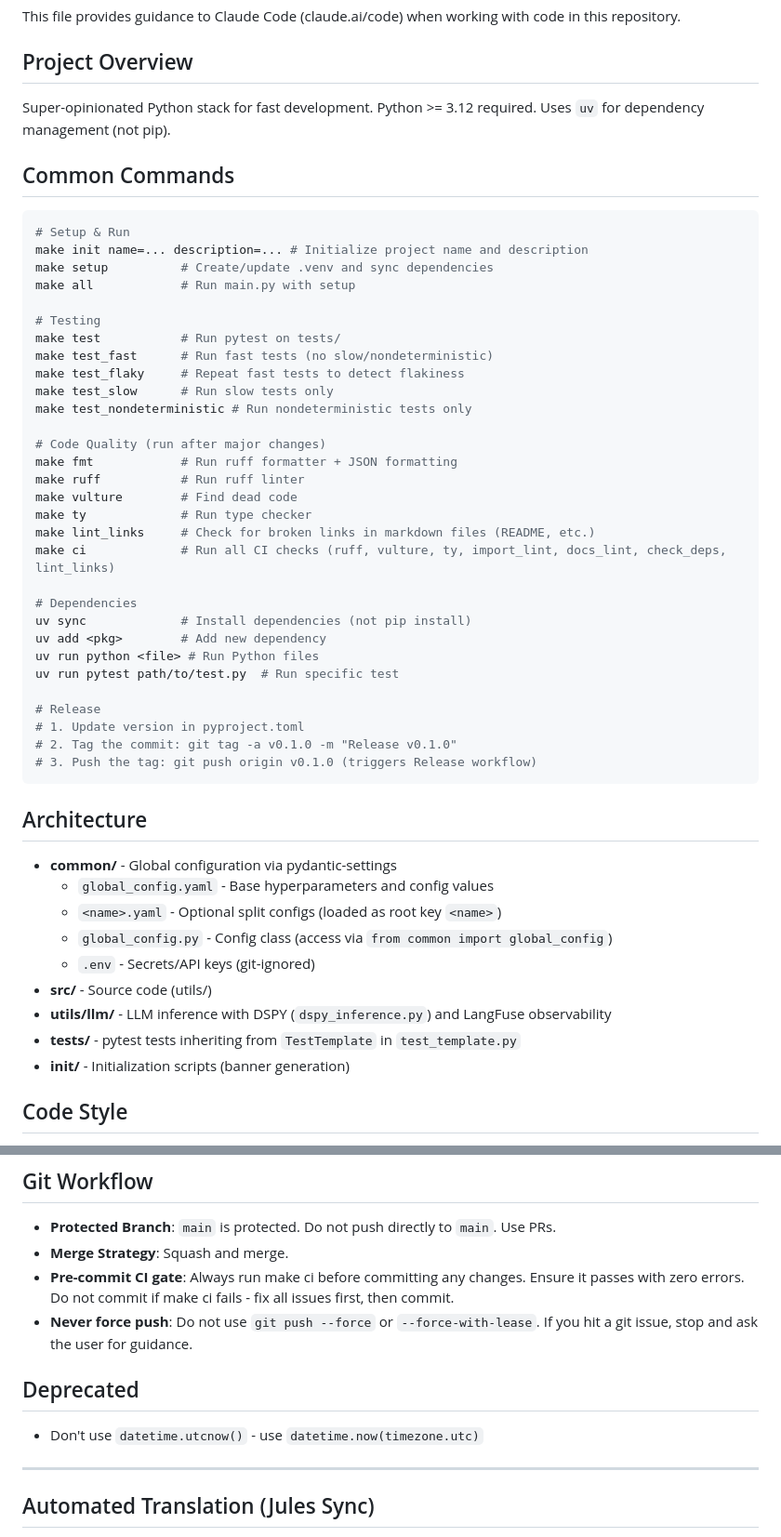
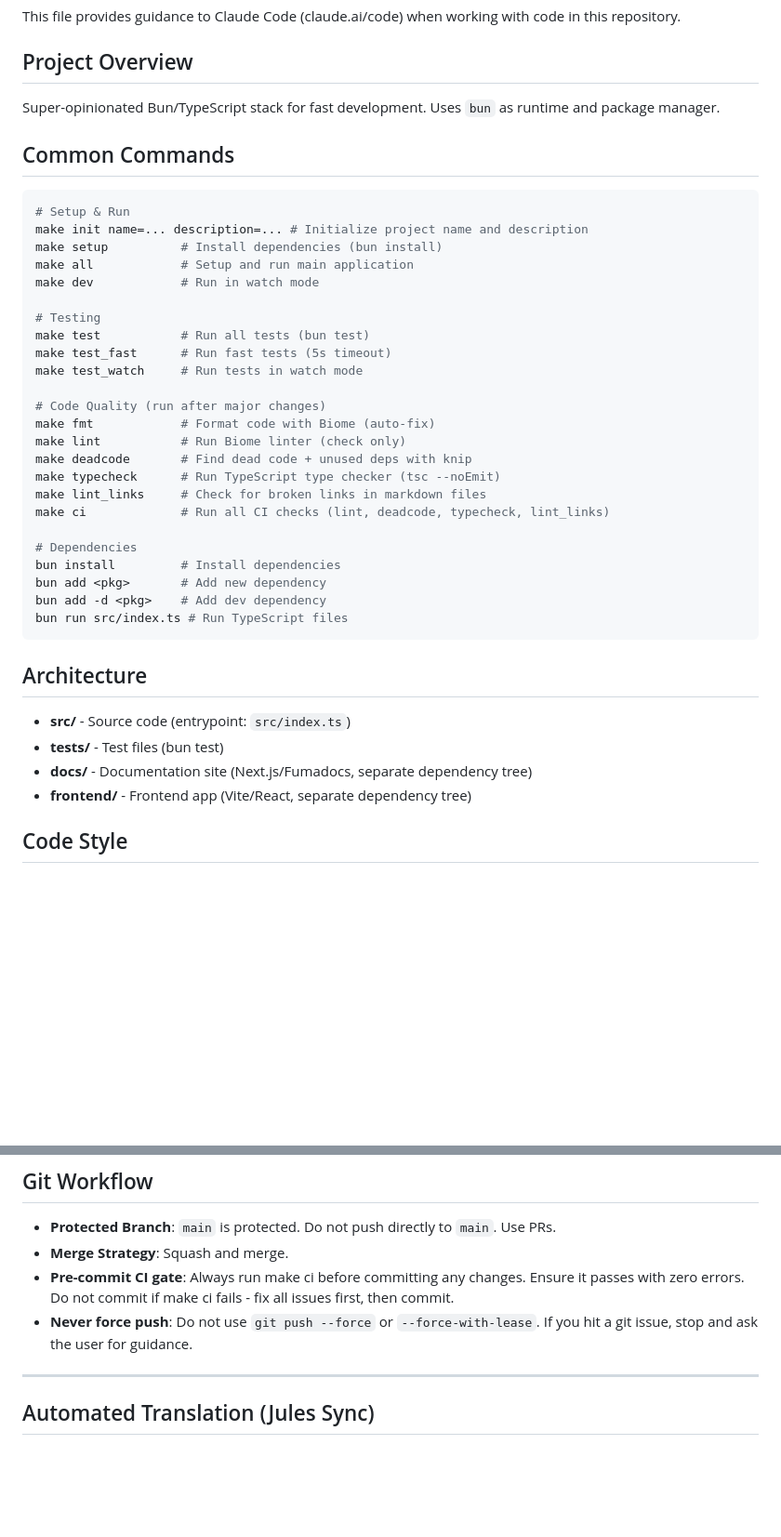
Before and after one commit to Miyamura80/Bun-Template, a Markdown page: CLAUDE.md, 2 parts joined by grey strips. Shown at 93% size. Drawn GitHub-style; blank space fills up the shorter version.

````diff
--- a/CLAUDE.md
+++ b/CLAUDE.md
@@ -4,54 +4,43 @@ This file provides guidance to Claude Code (claude.ai/code) when working with co
 
 ## Project Overview
 
-Super-opinionated Python stack for fast development. Python >= 3.12 required. Uses `uv` for dependency management (not pip).
+Super-opinionated Bun/TypeScript stack for fast development. Uses `bun` as runtime and package manager.
 
 ## Common Commands
 
 ```bash
 # Setup & Run
 make init name=... description=... # Initialize project name and description
-make setup          # Create/update .venv and sync dependencies
-make all            # Run main.py with setup
+make setup          # Install dependencies (bun install)
+make all            # Setup and run main application
+make dev            # Run in watch mode
 
 # Testing
-make test           # Run pytest on tests/
-make test_fast      # Run fast tests (no slow/nondeterministic)
-make test_flaky     # Repeat fast tests to detect flakiness
-make test_slow      # Run slow tests only
-make test_nondeterministic # Run nondeterministic tests only
+make test           # Run all tests (bun test)
+make test_fast      # Run fast tests (5s timeout)
+make test_watch     # Run tests in watch mode
 
 # Code Quality (run after major changes)
-make fmt            # Run ruff formatter + JSON formatting
-make ruff           # Run ruff linter
-make vulture        # Find dead code
-make ty             # Run type checker
-make lint_links     # Check for broken links in markdown files (README, etc.)
-make ci             # Run all CI checks (ruff, vulture, ty, import_lint, docs_lint, check_deps, lint_links)
+make fmt            # Format code with Biome (auto-fix)
+make lint           # Run Biome linter (check only)
+make deadcode       # Find dead code + unused deps with knip
+make typecheck      # Run TypeScript type checker (tsc --noEmit)
+make lint_links     # Check for broken links in markdown files
+make ci             # Run all CI checks (lint, deadcode, typecheck, lint_links)
 
 # Dependencies
-uv sync             # Install dependencies (not pip install)
-uv add <pkg>        # Add new dependency
-uv run python <file> # Run Python files
-uv run pytest path/to/test.py  # Run specific test
-
-# Release
-# 1. Update version in pyproject.toml
-# 2. Tag the commit: git tag -a v0.1.0 -m "Release v0.1.0"
-# 3. Push the tag: git push origin v0.1.0 (triggers Release workflow)
+bun install         # Install dependencies
+bun add <pkg>       # Add new dependency
+bun add -d <pkg>    # Add dev dependency
+bun run src/index.ts # Run TypeScript files
 ```
 
 ## Architecture
 
-- **common/** - Global configuration via pydantic-settings
-  - `global_config.yaml` - Base hyperparameters and config values
-  - `<name>.yaml` - Optional split configs (loaded as root key `<name>`)
-  - `global_config.py` - Config class (access via `from common import global_config`)
-  - `.env` - Secrets/API keys (git-ignored)
-- **src/** - Source code (utils/)
-- **utils/llm/** - LLM inference with DSPY (`dspy_inference.py`) and LangFuse observability
-- **tests/** - pytest tests inheriting from `TestTemplate` in `test_template.py`
-- **init/** - Initialization scripts (banner generation)
+- **src/** - Source code (entrypoint: `src/index.ts`)
+- **tests/** - Test files (bun test)
+- **docs/** - Documentation site (Next.js/Fumadocs, separate dependency tree)
+- **frontend/** - Frontend app (Vite/React, separate dependency tree)
 
 ## Code Style
 
@@ -139,10 +78,6 @@ Structure as: `init()` → `continue(id)` → `cleanup(id)`
 - **Merge Strategy**: Squash and merge.
 - **Pre-commit CI gate**: Always run make ci before committing any changes. Ensure it passes with zero errors. Do not commit if make ci fails - fix all issues first, then commit.
 - **Never force push**: Do not use `git push --force` or `--force-with-lease`. If you hit a git issue, stop and ask the user for guidance.
-
-## Deprecated
-
-- Don't use `datetime.utcnow()` - use `datetime.now(timezone.utc)`
 
 ---
 
````
Also changed, not shown: other parts of CLAUDE.md (+12 -62 lines).
